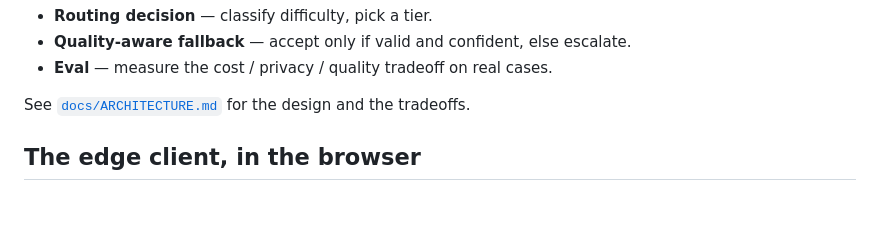
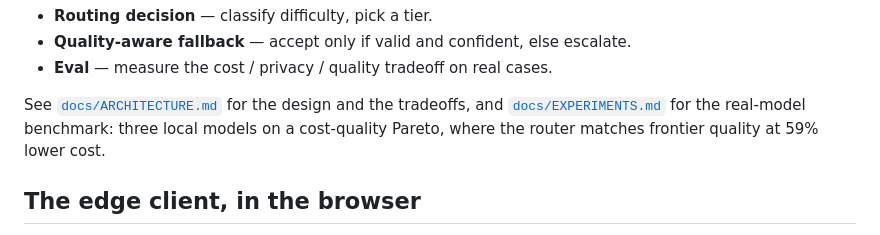
Before and after one commit to zyziyun/llm-routing, a Markdown page: README.md, the part around the change. Rendered like a GitHub page; blank space fills up the shorter version.

```diff
--- a/README.md
+++ b/README.md
@@ -31,7 +31,9 @@ Both ends implement the same three pieces:
 - **Eval** — measure the cost / privacy / quality tradeoff on real cases.
 
 See [`docs/ARCHITECTURE.md`](docs/ARCHITECTURE.md) for the design and the
-tradeoffs.
+tradeoffs, and [`docs/EXPERIMENTS.md`](docs/EXPERIMENTS.md) for the real-model
+benchmark: three local models on a cost-quality Pareto, where the router matches
+frontier quality at 59% lower cost.
 
 ## The edge client, in the browser
 
```
Also changed, not shown: docs/EXPERIMENTS.md (added, +102 -0 lines), packages/gateway/README.md (+15 -0 lines).
